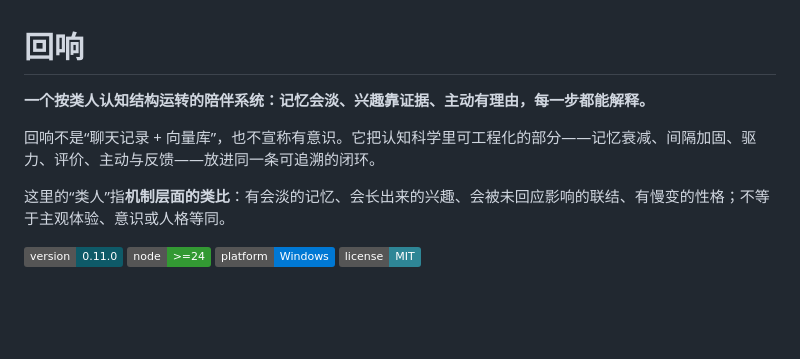
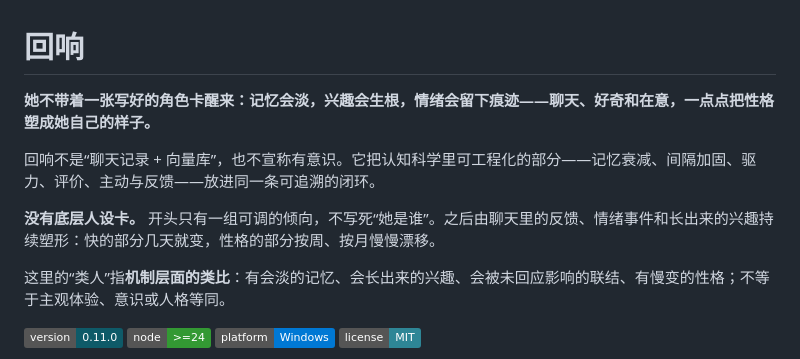
Before and after one commit to swy55555/dsh-feiyu-memory-console, a Markdown page: README.md, the part around the change. Rendered like a GitHub page; badges without logos; blank space fills up the shorter version.

Commit message:
docs: 更有诗意的定位，点明没有底层人设卡

```diff
--- a/README.md
+++ b/README.md
@@ -1,8 +1,10 @@
 # 回响
 
-**一个按类人认知结构运转的陪伴系统：记忆会淡、兴趣靠证据、主动有理由，每一步都能解释。**
+**她不带着一张写好的角色卡醒来：记忆会淡，兴趣会生根，情绪会留下痕迹——聊天、好奇和在意，一点点把性格塑成她自己的样子。**
 
 回响不是“聊天记录 + 向量库”，也不宣称有意识。它把认知科学里可工程化的部分——记忆衰减、间隔加固、驱力、评价、主动与反馈——放进同一条可追溯的闭环。
+
+**没有底层人设卡。** 开头只有一组可调的倾向，不写死“她是谁”。之后由聊天里的反馈、情绪事件和长出来的兴趣持续塑形：快的部分几天就变，性格的部分按周、按月慢慢漂移。
 
 这里的“类人”指**机制层面的类比**：有会淡的记忆、会长出来的兴趣、会被未回应影响的联结、有慢变的性格；不等于主观体验、意识或人格等同。
 
```
Also changed, not shown: manual/USER_GUIDE-0.11.0.md (+2 -0 lines).
